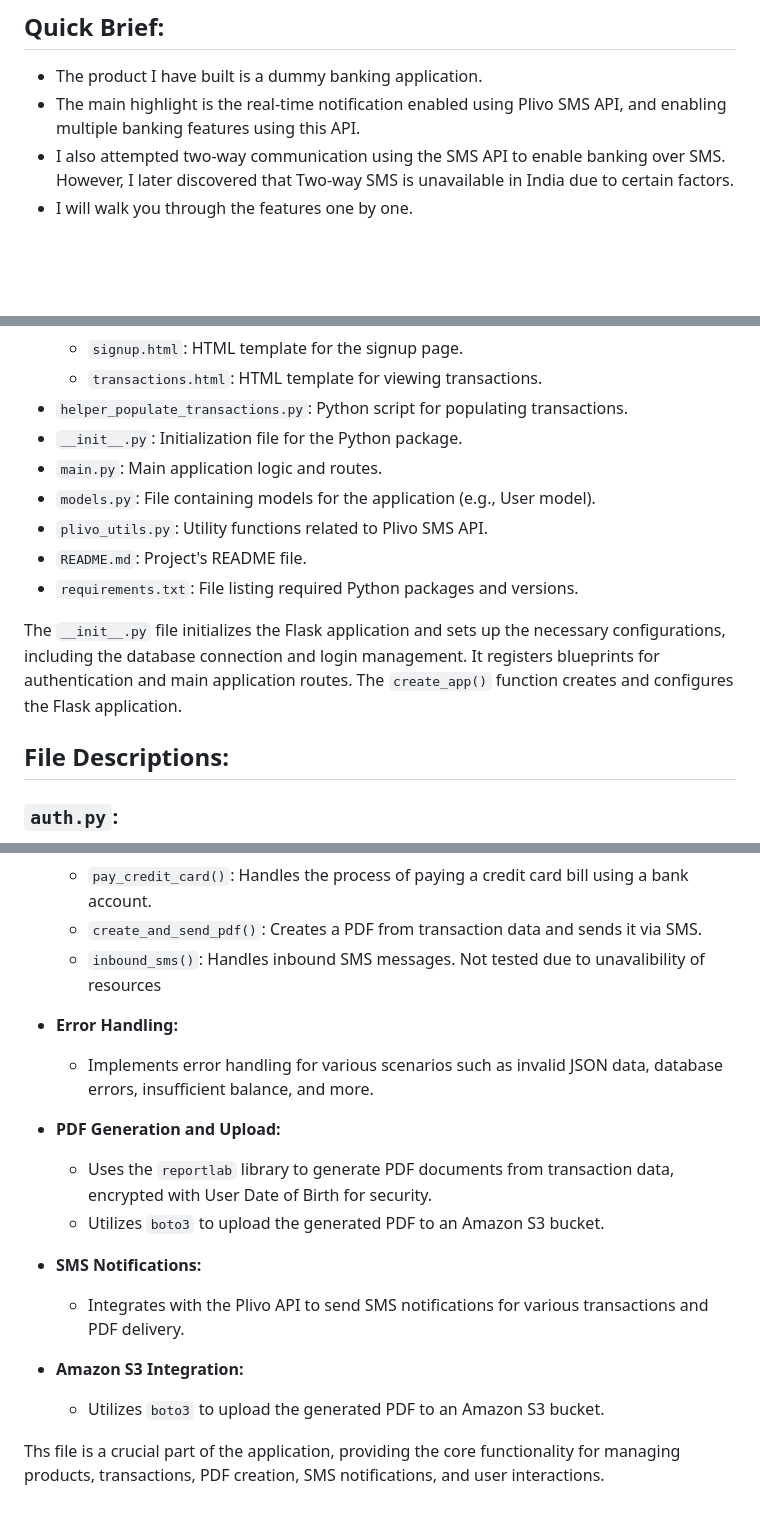
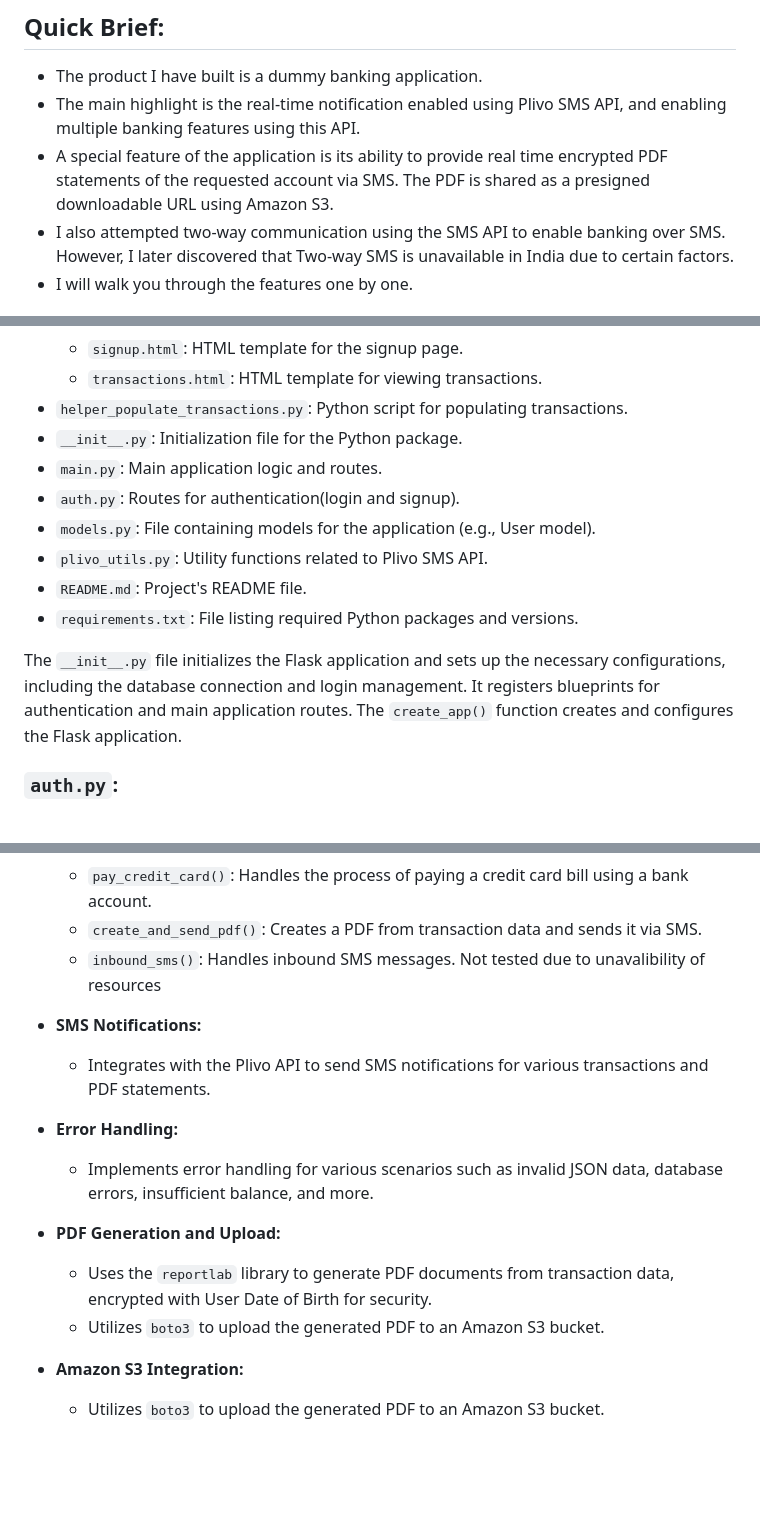
Before and after one commit to kasheravaibhav14/plivo_hackathon, a Markdown page: README.md, 3 parts joined by grey strips. Rendered like a GitHub page; blank space fills up the shorter version.

```diff
--- a/README.md
+++ b/README.md
@@ -10,6 +10,7 @@
 
 - The product I have built is a dummy banking application.
 - The main highlight is the real-time notification enabled using Plivo SMS API, and enabling multiple banking features using this API.
+- A special feature of the application is its ability to provide real time encrypted PDF statements of the requested account via SMS. The PDF is shared as a presigned downloadable URL using Amazon S3.
 - I also attempted two-way communication using the SMS API to enable banking over SMS. However, I later discovered that Two-way SMS is unavailable in India due to certain factors.
 - I will walk you through the features one by one.
 
@@ -130,6 +114,7 @@ For a detailed visual representation of the database schema, refer to the provid
 - `helper_populate_transactions.py`: Python script for populating transactions.
 - `__init__.py`: Initialization file for the Python package.
 - `main.py`: Main application logic and routes.
+- `auth.py`: Routes for authentication(login and signup).
 - `models.py`: File containing models for the application (e.g., User model).
 - `plivo_utils.py`: Utility functions related to Plivo SMS API.
 - `README.md`: Project's README file.
@@ -137,8 +122,6 @@ For a detailed visual representation of the database schema, refer to the provid
 
 
 The `__init__.py` file initializes the Flask application and sets up the necessary configurations, including the database connection and login management. It registers blueprints for authentication and main application routes. The `create_app()` function creates and configures the Flask application.
-
-## File Descriptions:
 
 ### `auth.py`:
 
@@ -171,6 +152,9 @@ Contains utility functions for interacting with the Plivo SMS API. Defines funct
   - `create_and_send_pdf()`: Creates a PDF from transaction data and sends it via SMS.
   - `inbound_sms()`: Handles inbound SMS messages. Not tested due to unavalibility of resources
 
+- **SMS Notifications:**
+  - Integrates with the Plivo API to send SMS notifications for various transactions and PDF statements.
+
 - **Error Handling:**
   - Implements error handling for various scenarios such as invalid JSON data, database errors, insufficient balance, and more.
 
@@ -178,10 +162,5 @@ Contains utility functions for interacting with the Plivo SMS API. Defines funct
   - Uses the `reportlab` library to generate PDF documents from transaction data, encrypted with User Date of Birth for security.
   - Utilizes `boto3` to upload the generated PDF to an Amazon S3 bucket.
 
-- **SMS Notifications:**
-  - Integrates with the Plivo API to send SMS notifications for various transactions and PDF delivery.
-
 - **Amazon S3 Integration:**
   - Utilizes `boto3` to upload the generated PDF to an Amazon S3 bucket.
-
-Ths file is a crucial part of the application, providing the core functionality for managing products, transactions, PDF creation, SMS notifications, and user interactions.
```
Also changed, not shown: other parts of README.md (+1 -20 lines).
